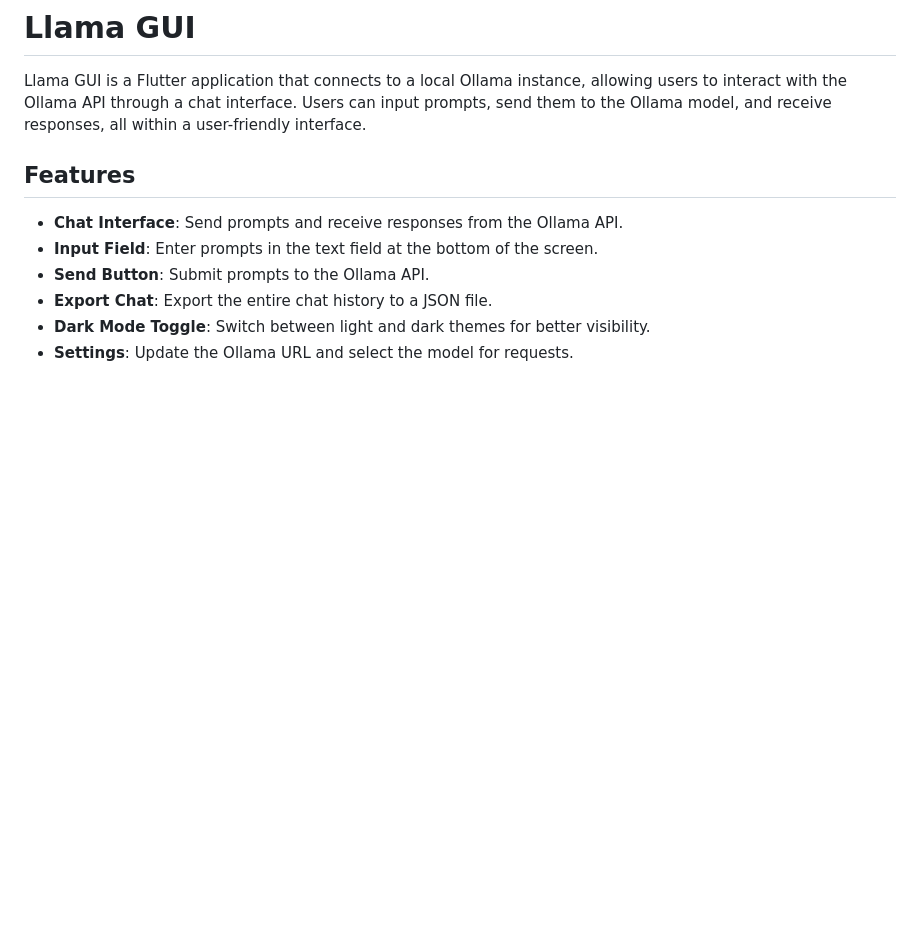
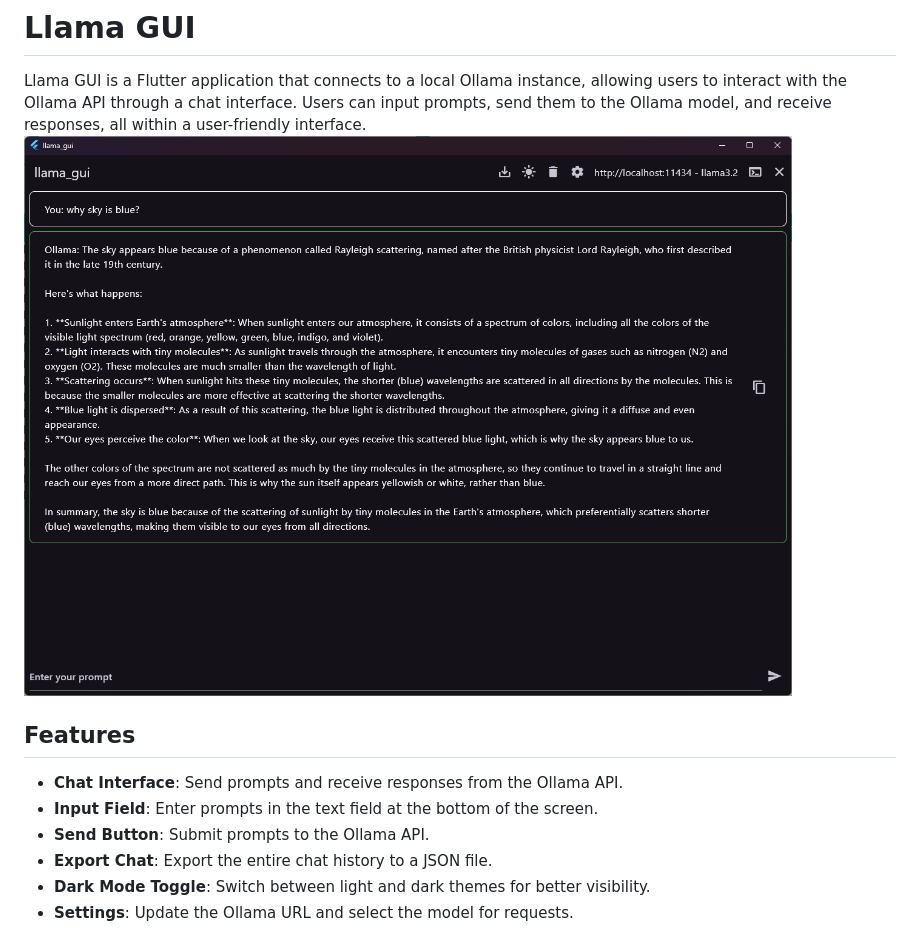
Before and after one commit to wjakew/llama_gui, a Markdown page: README.md, the part around the change. GitHub-like rendering; pictures changed too: readme_src/image.png (added); blank space fills up the shorter version.

```diff
--- a/README.md
+++ b/README.md
@@ -1,7 +1,7 @@
 # Llama GUI
 
 Llama GUI is a Flutter application that connects to a local Ollama instance, allowing users to interact with the Ollama API through a chat interface. Users can input prompts, send them to the Ollama model, and receive responses, all within a user-friendly interface.
-
+![Llama GUI Screenshot](readme_src/image.png)
 ## Features
 
 - **Chat Interface**: Send prompts and receive responses from the Ollama API.
```
Also changed, not shown: 4 other files.
